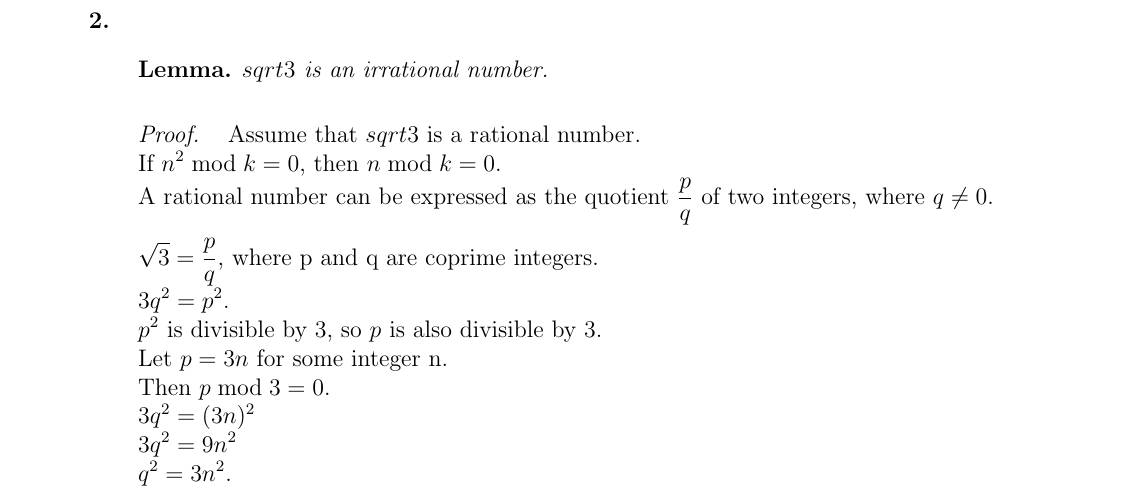
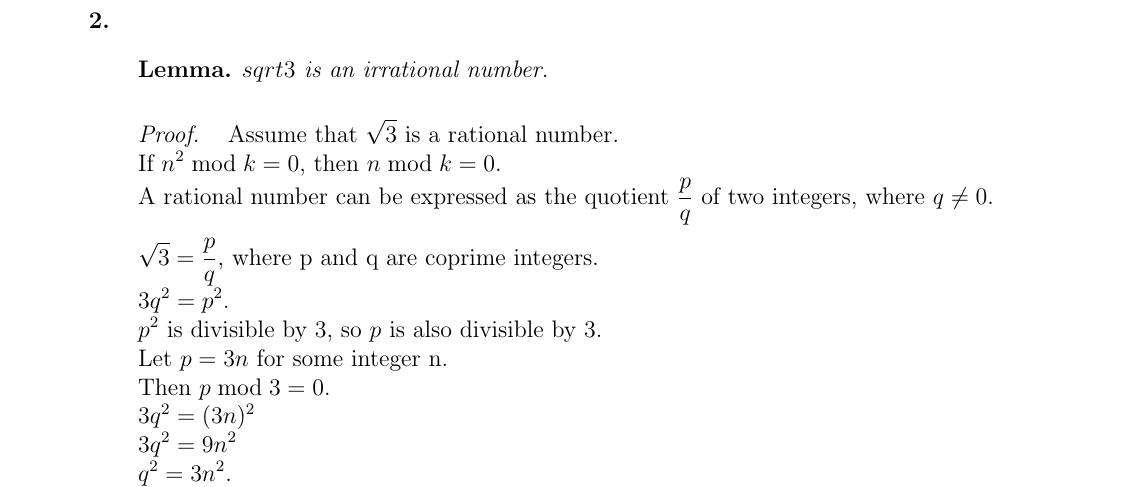
Before and after one commit to therealartifex/discrete-math-latex, a LaTeX document (dm-hw-composite.tex, which reads sets/hw7.tex): part of page 20 of 21, cut so that both start at the same text. Compiled offline with pdfLaTeX.

Commit message:
Fix sqrt

```diff
--- a/sets/hw7.tex
+++ b/sets/hw7.tex
@@ -6,7 +6,7 @@
 $sqrt{3}$ is an irrational number.
 \end{lemma}
 \begin{proof}
-Assume that $sqrt{3}$ is a rational number.\\
+Assume that $\sqrt{3}$ is a rational number.\\
 If $n^2 \bmod k = 0$, then $n \bmod k = 0$.\\
 A rational number can be expressed as the quotient $\frac{p}{q}$ of two integers, where $q\neq 0$.\\[2mm]
 $\sqrt{3}=\frac{p}{q}$, where p and q are coprime integers.\\
```
